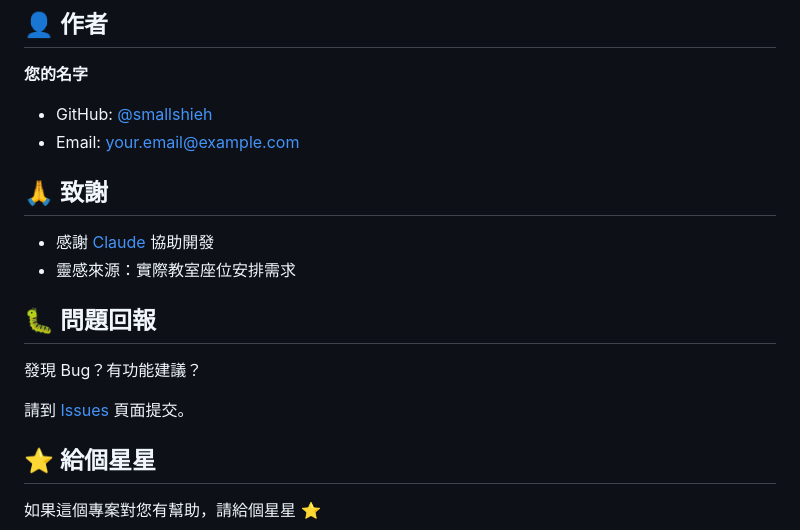
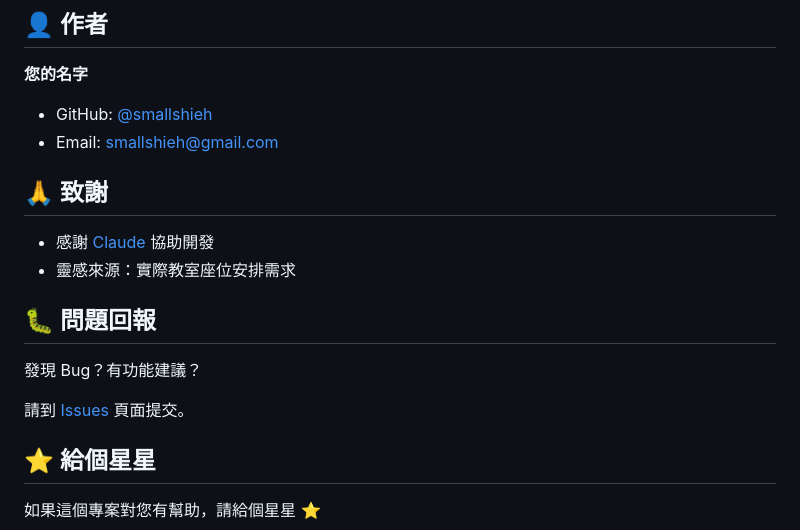
Before and after one commit to smallshieh/seat-arrangement-system, a Markdown page: README.md, the part around the change printed below. Drawn GitHub-style.

```diff
--- a/README.md
+++ b/README.md
@@ -159,7 +159,7 @@ seat-arrangement-system/
 **您的名字**
 
 - GitHub: [@smallshieh](https://github.com/smallshieh)
-- Email: your.email@example.com
+- Email: smallshieh@gmail.com
 
 ## 🙏 致謝
 
```
Also changed, not shown: other parts of README.md (+1 -1 lines).
